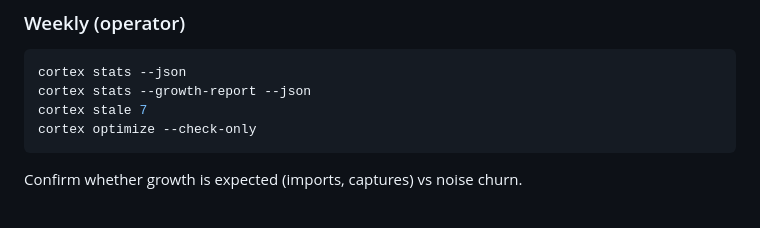
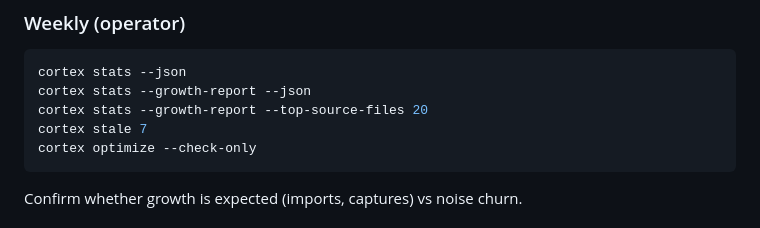
Before and after one commit to hurttlocker/cortex, a Markdown page: docs/ops-db-growth-guardrails.md, the part around the change. GitHub-like rendering.

````diff
--- a/docs/ops-db-growth-guardrails.md
+++ b/docs/ops-db-growth-guardrails.md
@@ -21,6 +21,7 @@ Review:
 ```bash
 cortex stats --json
 cortex stats --growth-report --json
+cortex stats --growth-report --top-source-files 20
 cortex stale 7
 cortex optimize --check-only
 ```
````
Also changed, not shown: README.md (+3 -0 lines).
